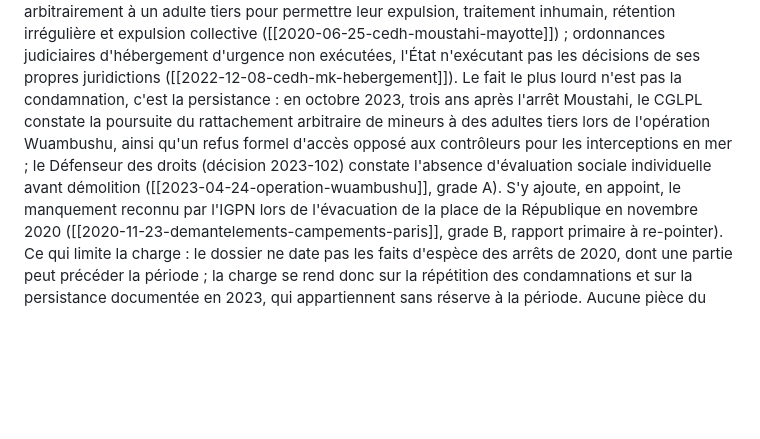
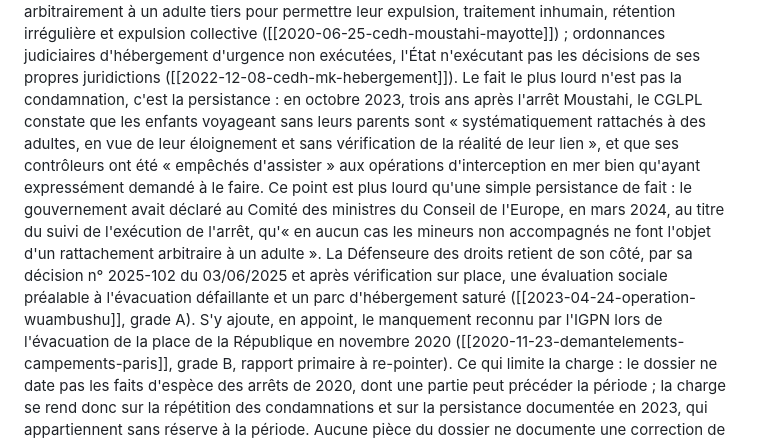
Before and after one commit to eRom/macronisme-le-bilan, a Markdown page: jugement/securite-immigration.md, the part around the change. Rendered like a GitHub page; blank space fills up the shorter version.

Commit message:
jugement securite-immigration et synthese, sur la fiche Wuambushu corrigée
La charge citait la décision 2023-102 pour un constat qui est celui de la
décision 2025-102. Rectifié, et la charge y gagne : le constat de système, une
évaluation sociale préalable défaillante et un hébergement saturé, est postérieur
de deux ans et fait suite à une vérification sur place.

Élément nouveau, rapporté par les observations du CGLPL au Premier ministre et
qui alourdit la charge dans les deux pièces : le rattachement arbitraire de
mineurs n'est pas seulement constaté trois ans après l'arrêt Moustahi, il l'est
alors que le gouvernement venait d'assurer au Comité des ministres du Conseil de
l'Europe, en mars 2024, au titre du suivi de l'exécution de cet arrêt, qu'« en
aucun cas les mineurs non accompagnés ne font l'objet d'un rattachement
arbitraire à un adulte ».

Le fil de la synthèse tenait déjà cette pièce pour l'exception frontale à la
soumission au juge. Il la tient désormais pour ce qu'elle est vraiment : une
déclaration démentie par le contrôle. Verdicts inchangés.

```diff
--- a/jugement/securite-immigration.md
+++ b/jugement/securite-immigration.md
@@ -76,11 +76,18 @@ traitement inhumain, rétention irrégulière et expulsion collective
 d'urgence non exécutées, l'État n'exécutant pas les décisions de ses propres
 juridictions ([[2022-12-08-cedh-mk-hebergement]]). Le fait le plus lourd n'est
 pas la condamnation, c'est la persistance : en octobre 2023, trois ans après
-l'arrêt Moustahi, le CGLPL constate la poursuite du rattachement arbitraire de
-mineurs à des adultes tiers lors de l'opération Wuambushu, ainsi qu'un refus
-formel d'accès opposé aux contrôleurs pour les interceptions en mer ; le
-Défenseur des droits (décision 2023-102) constate l'absence d'évaluation sociale
-individuelle avant démolition ([[2023-04-24-operation-wuambushu]], grade A).
+l'arrêt Moustahi, le CGLPL constate que les enfants voyageant sans leurs parents
+sont « systématiquement rattachés à des adultes, en vue de leur éloignement et
+sans vérification de la réalité de leur lien », et que ses contrôleurs ont été
+« empêchés d'assister » aux opérations d'interception en mer bien qu'ayant
+expressément demandé à le faire. Ce point est plus lourd qu'une simple
+persistance de fait : le gouvernement avait déclaré au Comité des ministres du
+Conseil de l'Europe, en mars 2024, au titre du suivi de l'exécution de l'arrêt,
+qu'« en aucun cas les mineurs non accompagnés ne font l'objet d'un rattachement
+arbitraire à un adulte ». La Défenseure des droits retient de son côté, par sa
+décision n° 2025-102 du 03/06/2025 et après vérification sur place, une
+évaluation sociale préalable à l'évacuation défaillante et un parc d'hébergement
+saturé ([[2023-04-24-operation-wuambushu]], grade A).
 S'y ajoute, en appoint, le manquement reconnu par l'IGPN lors de l'évacuation de
 la place de la République en novembre 2020
 ([[2020-11-23-demantelements-campements-paris]], grade B, rapport primaire à
```
Also changed, not shown: jugement/synthese.md (+5 -1 lines).
